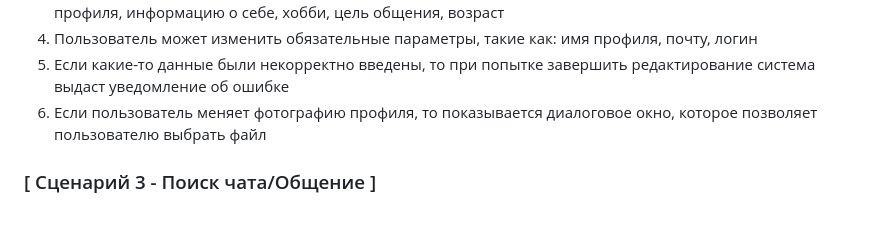
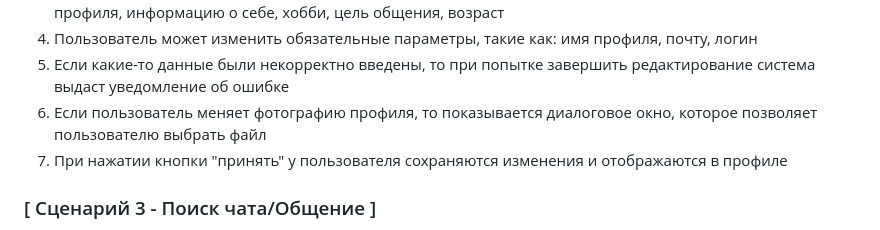
Before and after one commit to XRay876/IVR, a Markdown page: tisemenov_user_scripts.md, the part around the change. Drawn GitHub-style.

```diff
--- a/tisemenov_user_scripts.md
+++ b/tisemenov_user_scripts.md
@@ -26,6 +26,7 @@
 4. Пользователь может изменить обязательные параметры, такие как: имя профиля, почту, логин
 5. Если какие-то данные были некорректно введены, то при попытке завершить редактирование система выдаст уведомление об ошибке
 6. Если пользователь меняет фотографию профиля, то показывается диалоговое окно, которое позволяет пользователю выбрать файл
+7. При нажатии кнопки "принять" у пользователя сохраняются изменения и отображаются в профиле
 
 
 ### [ Сценарий 3 - Поиск чата/Общение ]
```
